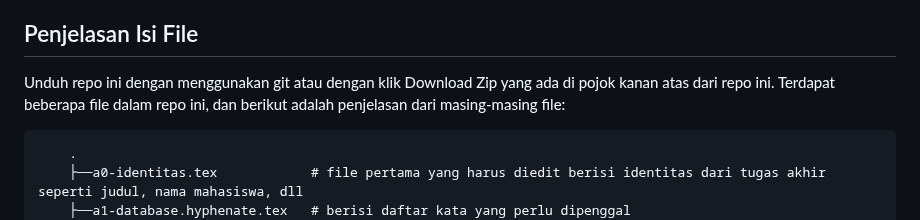
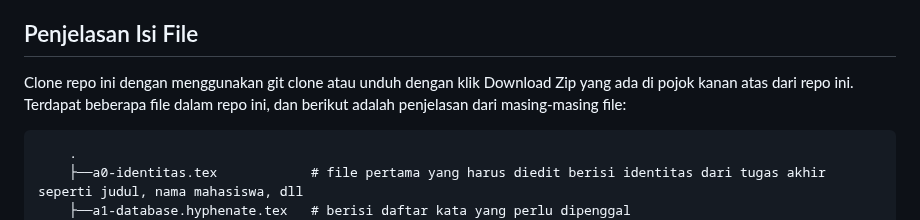
Before and after one commit to 2black0/Template-LaTeX-Tugas-Akhir-Sarjana-Terapan-UNY, a Markdown page: README.md, the part around the change. Drawn GitHub-style.

```diff
--- a/README.md
+++ b/README.md
@@ -14,7 +14,7 @@ Repo ini berisi template LaTeX yang digunakan dalam penulisan Laporan Proyek Akh
 
 ## Penjelasan Isi File
 
-Unduh repo ini dengan menggunakan git atau dengan klik Download Zip yang ada di pojok kanan atas dari repo ini. Terdapat beberapa file dalam repo ini, dan berikut adalah penjelasan dari masing-masing file:
+Clone repo ini dengan menggunakan git clone atau unduh dengan klik Download Zip yang ada di pojok kanan atas dari repo ini. Terdapat beberapa file dalam repo ini, dan berikut adalah penjelasan dari masing-masing file:
 
         .
         ├──a0-identitas.tex            # file pertama yang harus diedit berisi identitas dari tugas akhir seperti judul, nama mahasiswa, dll
```
